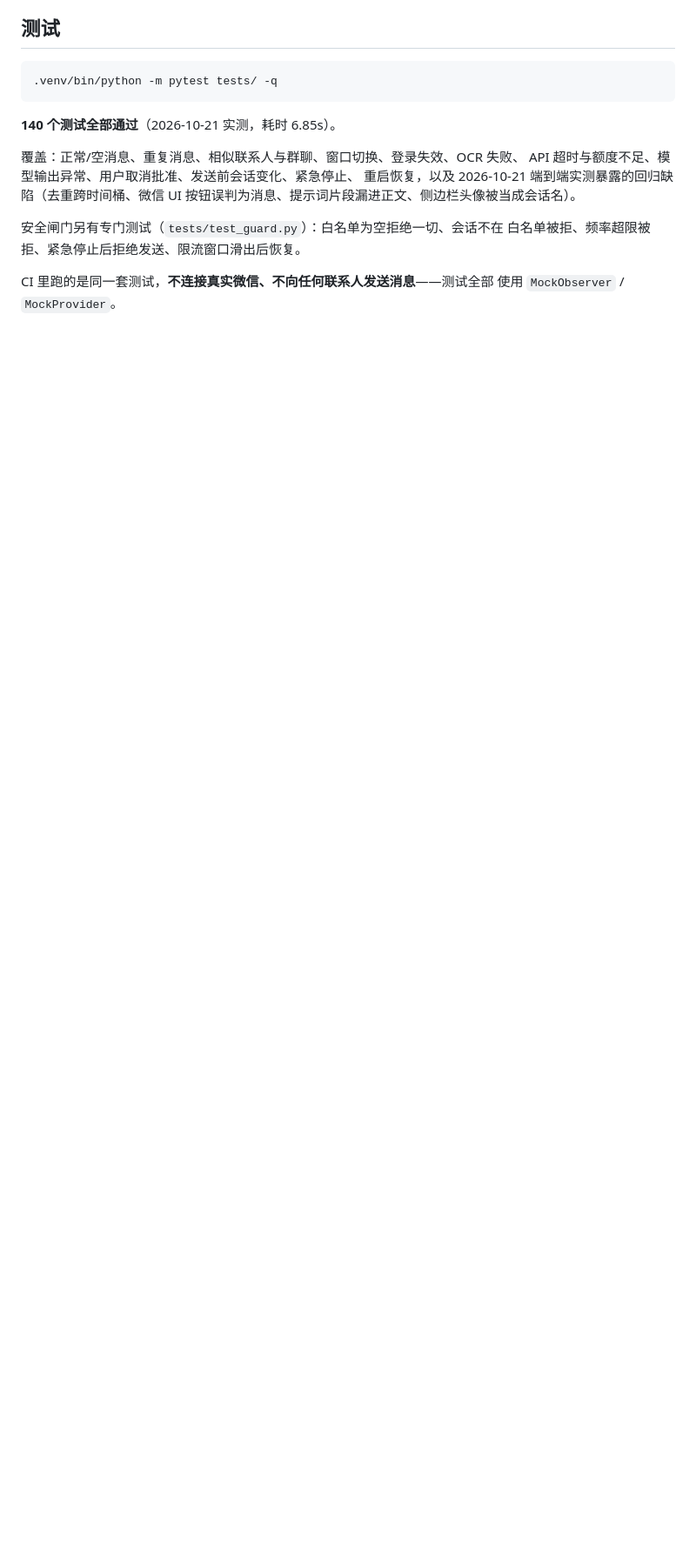
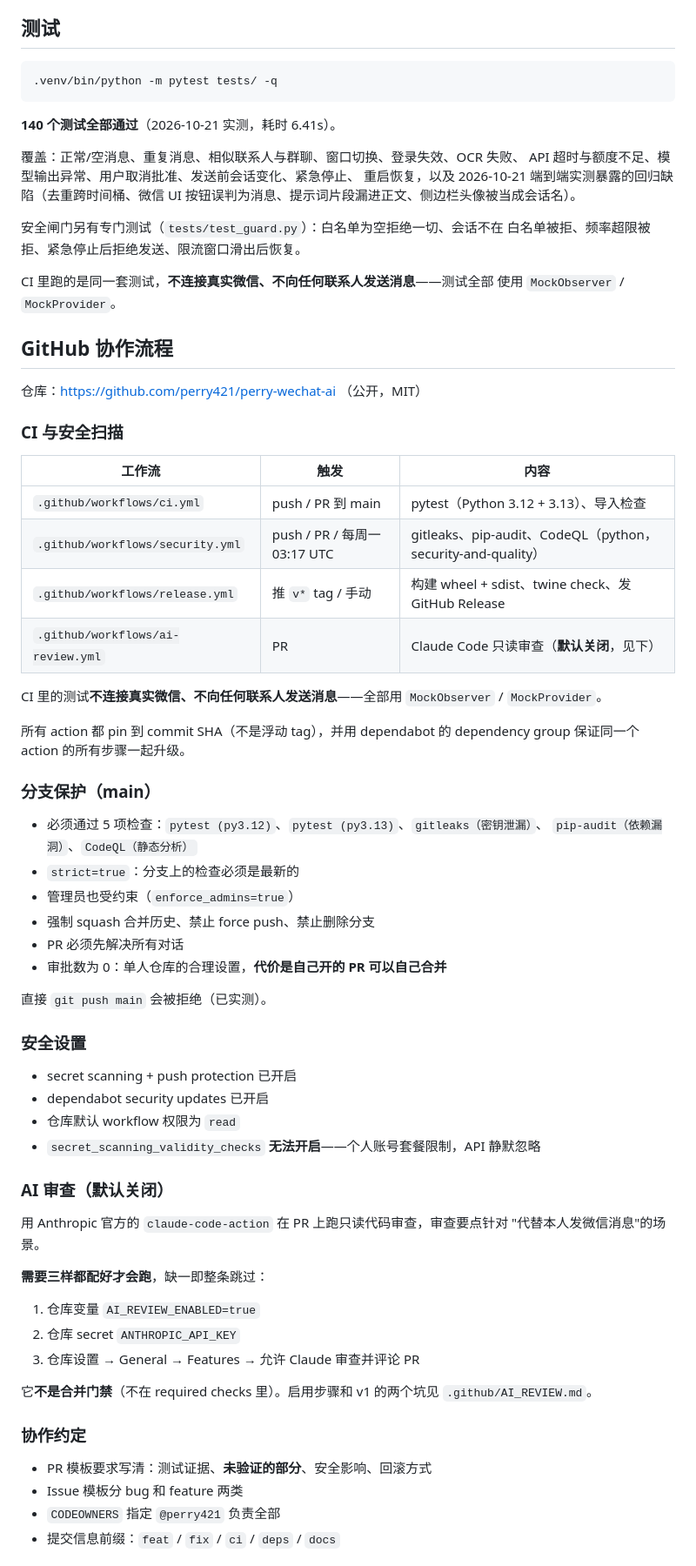
Before and after one commit to perry421/perry-wechat-ai, a Markdown page: README.md, the part around one of its changes. Shown at 87% size. Drawn GitHub-style; blank space fills up the shorter version.

Commit message:
docs: README 补 GitHub 协作流程章节 (#8)
写清四个工作流的触发与内容、main 分支保护的 5 项 required checks、
安全设置现状（含 secret_scanning_validity_checks 因套餐限制开不了）、
AI 审查的三重启用条件和发布方式。

顺带把测试耗时从 6.85s 更新为本次实测的 6.41s。

Co-authored-by: 1 <a1@1deMacBook-Air.local>

````diff
--- a/README.md
+++ b/README.md
@@ -257,7 +257,7 @@ PWA_ENABLE_SEND=false          # 需要时彻底关掉发送能力
 .venv/bin/python -m pytest tests/ -q
 ```
 
-**140 个测试全部通过**（2026-10-21 实测，耗时 6.85s）。
+**140 个测试全部通过**（2026-10-21 实测，耗时 6.41s）。
 
 覆盖：正常/空消息、重复消息、相似联系人与群聊、窗口切换、登录失效、OCR 失败、
 API 超时与额度不足、模型输出异常、用户取消批准、发送前会话变化、紧急停止、
@@ -269,3 +269,63 @@ API 超时与额度不足、模型输出异常、用户取消批准、发送前
 
 CI 里跑的是同一套测试，**不连接真实微信、不向任何联系人发送消息**——测试全部
 使用 `MockObserver` / `MockProvider`。
+
+## GitHub 协作流程
+
+仓库：https://github.com/perry421/perry-wechat-ai （公开，MIT）
+
+### CI 与安全扫描
+
+| 工作流 | 触发 | 内容 |
+|---|---|---|
+| `.github/workflows/ci.yml` | push / PR 到 main | pytest（Python 3.12 + 3.13）、导入检查 |
+| `.github/workflows/security.yml` | push / PR / 每周一 03:17 UTC | gitleaks、pip-audit、CodeQL（python，security-and-quality） |
+| `.github/workflows/release.yml` | 推 `v*` tag / 手动 | 构建 wheel + sdist、twine check、发 GitHub Release |
+| `.github/workflows/ai-review.yml` | PR | Claude Code 只读审查（**默认关闭**，见下） |
+
+CI 里的测试**不连接真实微信、不向任何联系人发送消息**——全部用
+`MockObserver` / `MockProvider`。
+
+所有 action 都 pin 到 commit SHA（不是浮动 tag），并用 dependabot 的
+dependency group 保证同一个 action 的所有步骤一起升级。
+
+### 分支保护（main）
+
+- 必须通过 5 项检查：`pytest (py3.12)`、`pytest (py3.13)`、`gitleaks（密钥泄漏）`、
+  `pip-audit（依赖漏洞）`、`CodeQL（静态分析）`
+- `strict=true`：分支上的检查必须是最新的
+- 管理员也受约束（`enforce_admins=true`）
+- 强制 squash 合并历史、禁止 force push、禁止删除分支
+- PR 必须先解决所有对话
+- 审批数为 0：单人仓库的合理设置，**代价是自己开的 PR 可以自己合并**
+
+直接 `git push main` 会被拒绝（已实测）。
+
+### 安全设置
+
+- secret scanning + push protection 已开启
+- dependabot security updates 已开启
+- 仓库默认 workflow 权限为 `read`
+- `secret_scanning_validity_checks` **无法开启**——个人账号套餐限制，API 静默忽略
+
+### AI 审查（默认关闭）
+
+用 Anthropic 官方的 `claude-code-action` 在 PR 上跑只读代码审查，审查要点针对
+"代替本人发微信消息"的场景。
+
+**需要三样都配好才会跑**，缺一即整条跳过：
+
+1. 仓库变量 `AI_REVIEW_ENABLED=true`
+2. 仓库 secret `ANTHROPIC_API_KEY`
+3. 仓库设置 → General → Features → 允许 Claude 审查并评论 PR
+
+它**不是合并门禁**（不在 required checks 里）。启用步骤和 v1 的两个坑见
+`.github/AI_REVIEW.md`。
+
+### 协作约定
+
+- PR 模板要求写清：测试证据、**未验证的部分**、安全影响、回滚方式
+- Issue 模板分 bug 和 feature 两类
+- `CODEOWNERS` 指定 `@perry421` 负责全部
+- 提交信息前缀：`feat` / `fix` / `ci` / `deps` / `docs`
+
````
Also changed, not shown: other parts of README.md (+10 -0 lines).
